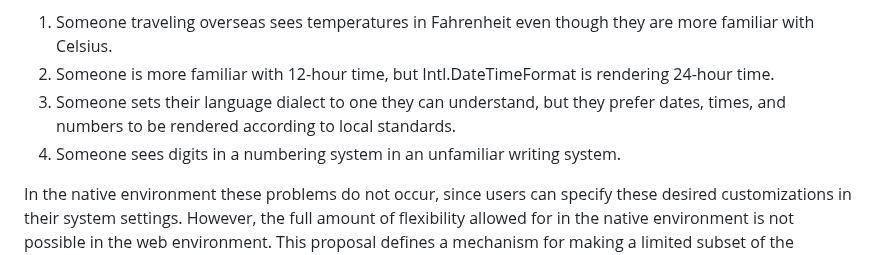
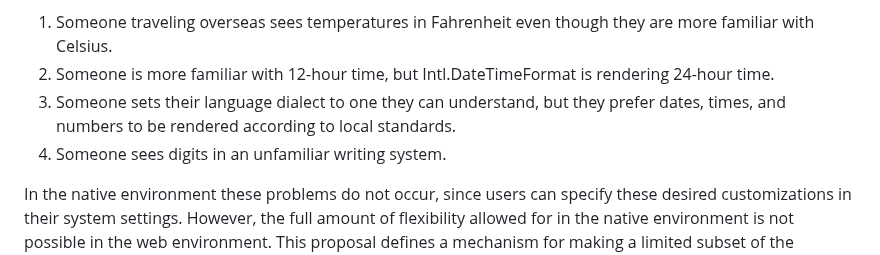
Before and after one commit to ben-allen/locale-extensions, a Markdown page: README.md, the part around the change. GitHub-like rendering.

Commit message:
Update README.md
fix repetitive clause

```diff
--- a/README.md
+++ b/README.md
@@ -40,7 +40,7 @@ Some example situations:
 1. Someone traveling overseas sees temperatures in Fahrenheit even though they are more familiar with Celsius.
 2. Someone is more familiar with 12-hour time, but Intl.DateTimeFormat is rendering 24-hour time.
 3. Someone sets their language dialect to one they can understand, but they prefer dates, times, and numbers to be rendered according to local standards.
-4. Someone sees digits in a numbering system in an unfamiliar writing system.
+4. Someone sees digits in an unfamiliar writing system.
 
 In the native environment these problems do not occur, since users can specify these desired customizations in their system settings. However, the full amount of flexibility allowed for in the native environment is not possible in the web environment. This proposal defines a mechanism for making a limited subset of the Unicode Extensions for BCP 47 available for content negotiation, providing options that address some of the worst problems with incomplete localization while only exposing coarse-grained data about the users who take advantage of these improvements.
 
```
